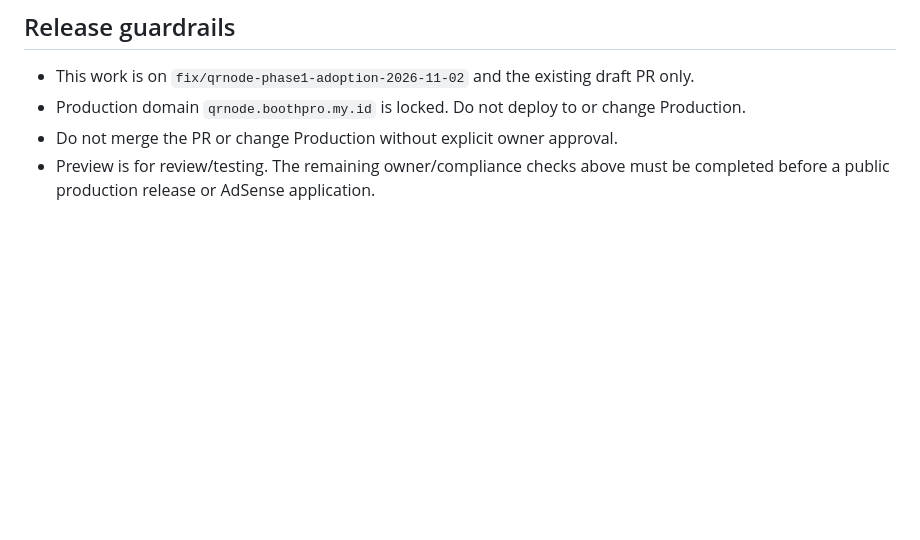
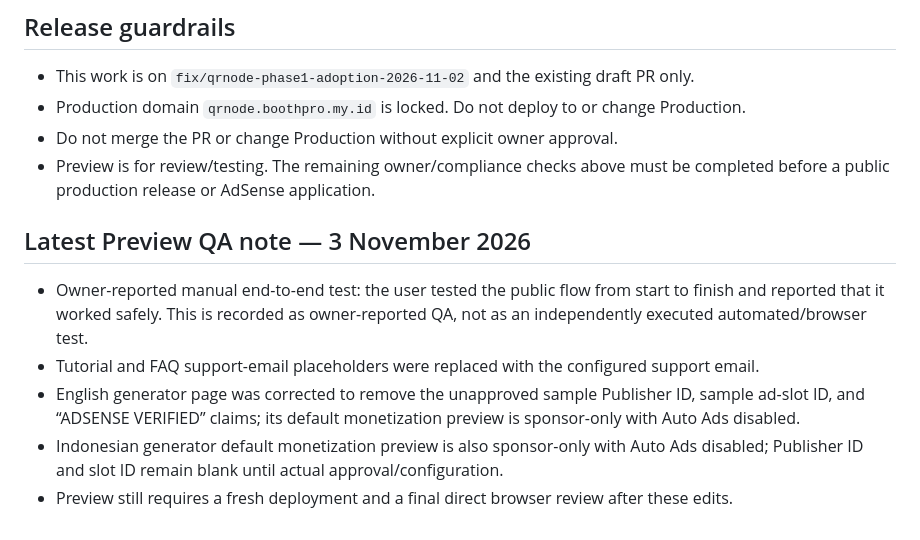
Before and after one commit to Digitalprodukstore/qr-generator, a Markdown page: docs/ADSENSE_READINESS_CHECKLIST.md, the part around the change. Rendered like a GitHub page; blank space fills up the shorter version.

Commit message:
docs: record owner QA and bilingual AdSense readiness fixes

```diff
--- a/docs/ADSENSE_READINESS_CHECKLIST.md
+++ b/docs/ADSENSE_READINESS_CHECKLIST.md
@@ -37,3 +37,10 @@ Status: preparation only. Google AdSense is not approved or connected. No AdSens
 - Production domain `qrnode.boothpro.my.id` is locked. Do not deploy to or change Production.
 - Do not merge the PR or change Production without explicit owner approval.
 - Preview is for review/testing. The remaining owner/compliance checks above must be completed before a public production release or AdSense application.
+
+## Latest Preview QA note — 3 November 2026
+- Owner-reported manual end-to-end test: the user tested the public flow from start to finish and reported that it worked safely. This is recorded as owner-reported QA, not as an independently executed automated/browser test.
+- Tutorial and FAQ support-email placeholders were replaced with the configured support email.
+- English generator page was corrected to remove the unapproved sample Publisher ID, sample ad-slot ID, and “ADSENSE VERIFIED” claims; its default monetization preview is sponsor-only with Auto Ads disabled.
+- Indonesian generator default monetization preview is also sponsor-only with Auto Ads disabled; Publisher ID and slot ID remain blank until actual approval/configuration.
+- Preview still requires a fresh deployment and a final direct browser review after these edits.
```
